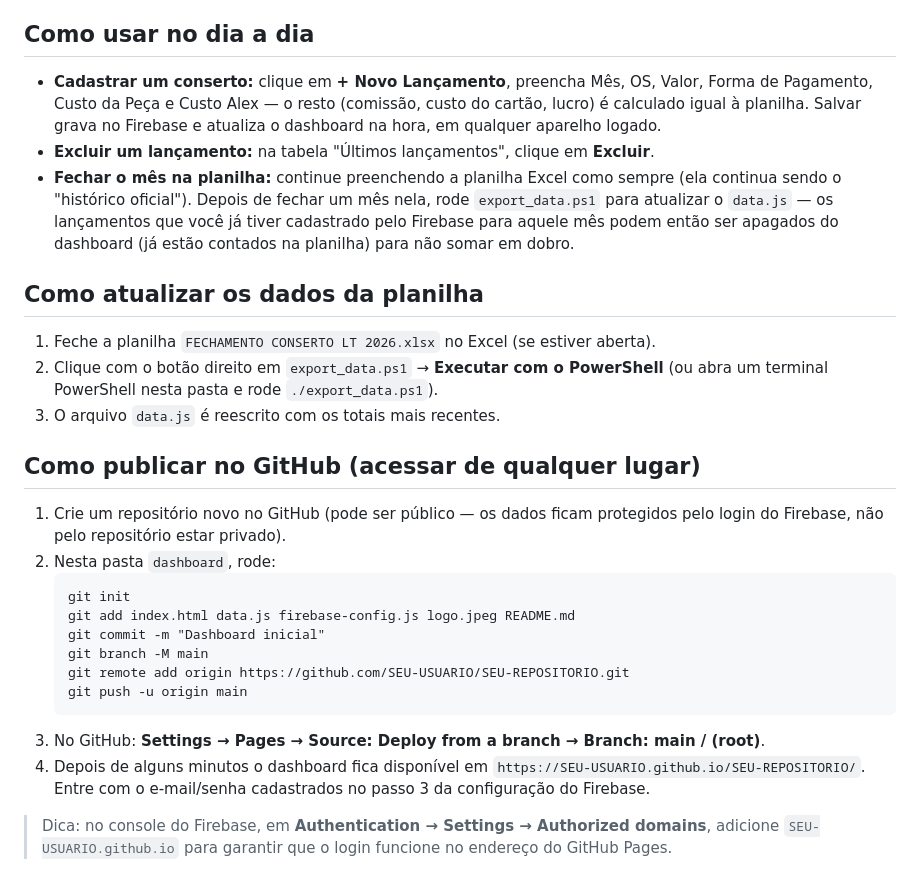
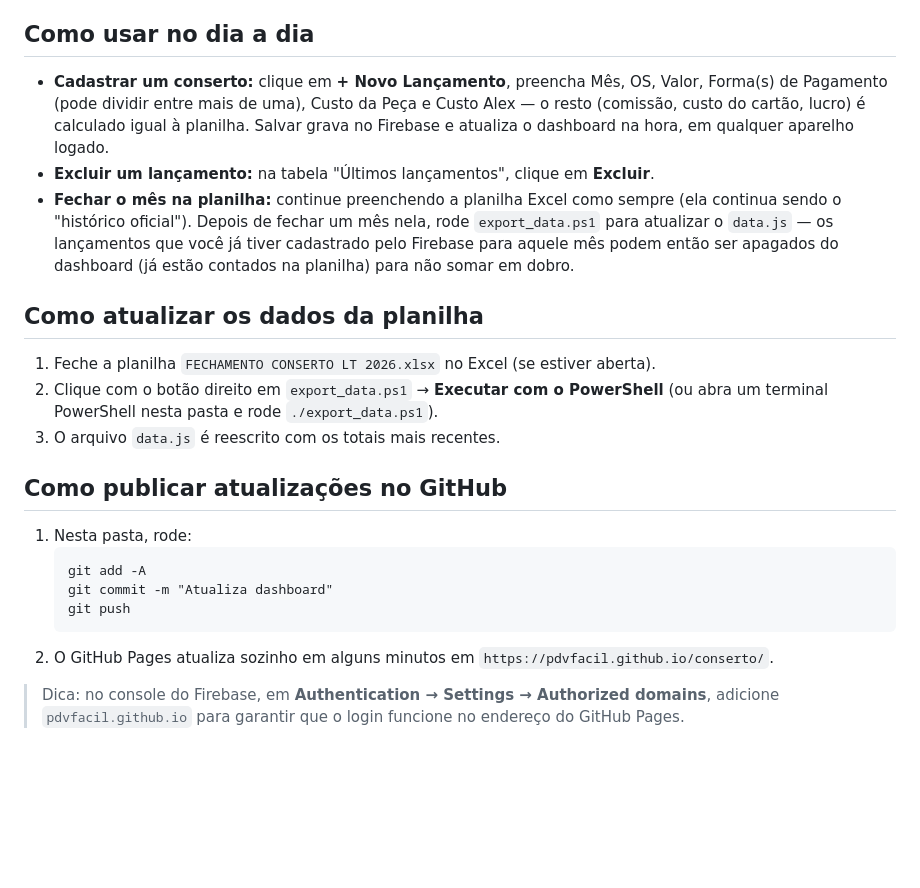
Before and after one commit to pdvfacil/conserto, a Markdown page: README.md, the part around the change. Drawn GitHub-style; blank space fills up the shorter version.

Commit message:
Corrige nome do README e atualiza instrucoes de publicacao

````diff
--- a/README.txt.md
+++ b/README.md
@@ -52,9 +52,9 @@ no Firebase — então tudo que você cadastrar pelo botão já entra nos gráfi
 ## Como usar no dia a dia
 
 - **Cadastrar um conserto:** clique em **+ Novo Lançamento**, preencha Mês, OS, Valor,
-  Forma de Pagamento, Custo da Peça e Custo Alex — o resto (comissão, custo do cartão,
-  lucro) é calculado igual à planilha. Salvar grava no Firebase e atualiza o dashboard na
-  hora, em qualquer aparelho logado.
+  Forma(s) de Pagamento (pode dividir entre mais de uma), Custo da Peça e Custo Alex — o
+  resto (comissão, custo do cartão, lucro) é calculado igual à planilha. Salvar grava no
+  Firebase e atualiza o dashboard na hora, em qualquer aparelho logado.
 - **Excluir um lançamento:** na tabela "Últimos lançamentos", clique em **Excluir**.
 - **Fechar o mês na planilha:** continue preenchendo a planilha Excel como sempre (ela
   continua sendo o "histórico oficial"). Depois de fechar um mês nela, rode
@@ -69,24 +69,17 @@ no Firebase — então tudo que você cadastrar pelo botão já entra nos gráfi
    (ou abra um terminal PowerShell nesta pasta e rode `./export_data.ps1`).
 3. O arquivo `data.js` é reescrito com os totais mais recentes.
 
-## Como publicar no GitHub (acessar de qualquer lugar)
+## Como publicar atualizações no GitHub
 
-1. Crie um repositório novo no GitHub (pode ser público — os dados ficam protegidos pelo
-   login do Firebase, não pelo repositório estar privado).
-2. Nesta pasta `dashboard`, rode:
+1. Nesta pasta, rode:
    ```
-   git init
-   git add index.html data.js firebase-config.js logo.jpeg README.md
-   git commit -m "Dashboard inicial"
-   git branch -M main
-   git remote add origin https://github.com/SEU-USUARIO/SEU-REPOSITORIO.git
-   git push -u origin main
+   git add -A
+   git commit -m "Atualiza dashboard"
+   git push
    ```
-3. No GitHub: **Settings → Pages → Source: Deploy from a branch → Branch: main / (root)**.
-4. Depois de alguns minutos o dashboard fica disponível em
-   `https://SEU-USUARIO.github.io/SEU-REPOSITORIO/`. Entre com o e-mail/senha cadastrados
-   no passo 3 da configuração do Firebase.
+2. O GitHub Pages atualiza sozinho em alguns minutos em
+   `https://pdvfacil.github.io/conserto/`.
 
 > Dica: no console do Firebase, em **Authentication → Settings → Authorized domains**,
-> adicione `SEU-USUARIO.github.io` para garantir que o login funcione no endereço do
+> adicione `pdvfacil.github.io` para garantir que o login funcione no endereço do
 > GitHub Pages.
````
